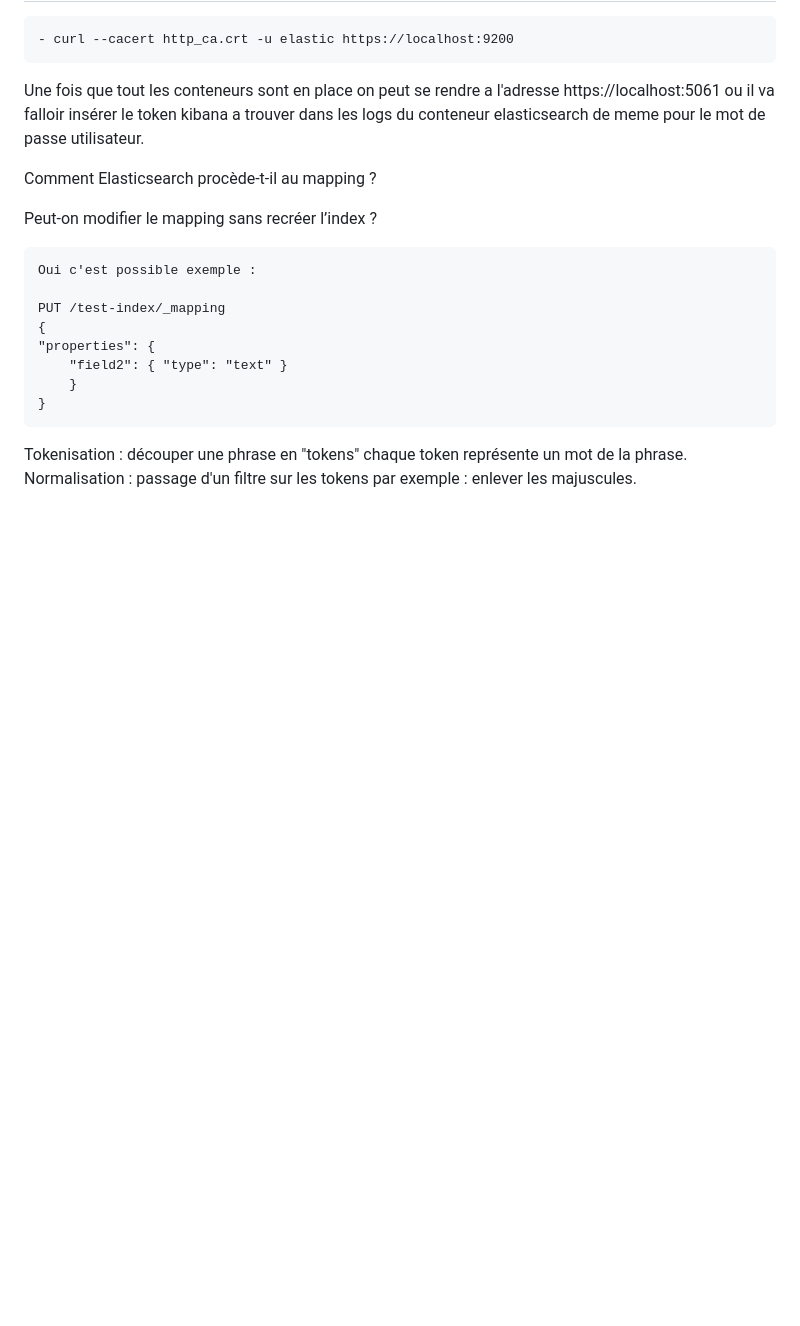
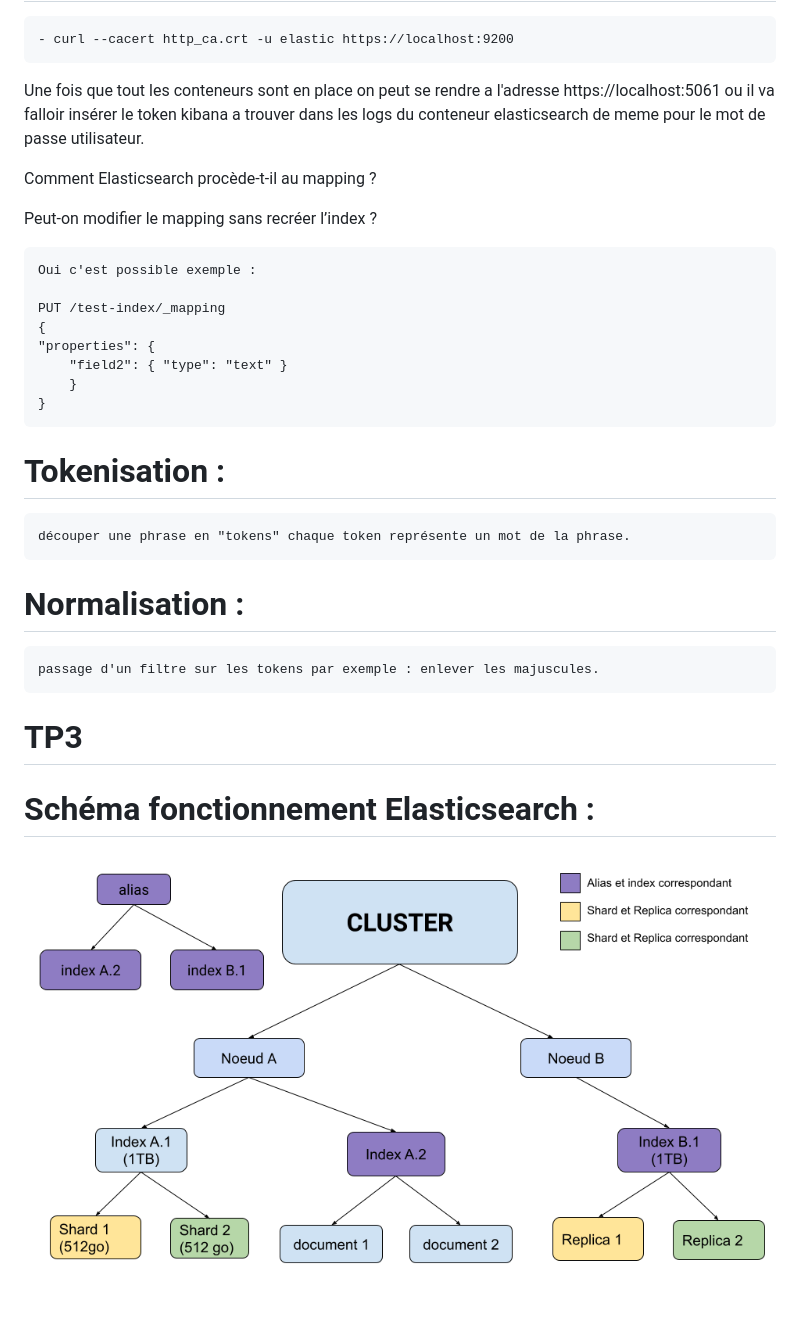
Before and after one commit to JulienHanon/Elasticsearch, a Markdown page: README.md, the part around the change. GitHub-like rendering; pictures changed too: schema.png (added); blank space fills up the shorter version.

Commit message:
test commit readme

```diff
--- a/README.md
+++ b/README.md
@@ -44,7 +44,15 @@ Peut-on modifier le mapping sans recréer l’index ?
         }
     }
 
-Tokenisation :
+# Tokenisation :
+
     découper une phrase en "tokens" chaque token représente un mot de la phrase.
-Normalisation :
+# Normalisation :
+
     passage d'un filtre sur les tokens par exemple : enlever les majuscules.
+
+# TP3
+
+# Schéma fonctionnement Elasticsearch :
+
+![](/schema.png)
```
